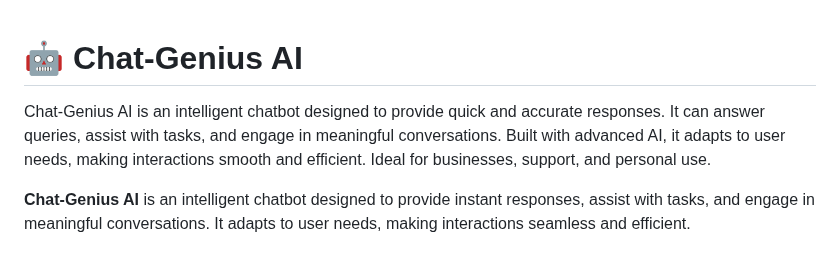
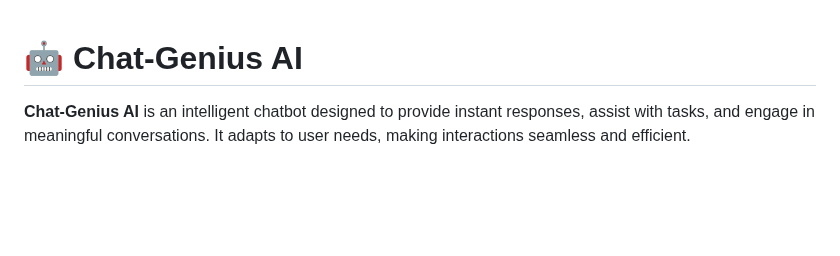
Before and after one commit to dbaidya811/Chat-Genius.ai, a Markdown page: README.md, the part around the change. GitHub-like rendering; blank space fills up the shorter version.

```diff
--- a/README.md
+++ b/README.md
@@ -1,5 +1,4 @@
 # 🤖 Chat-Genius AI
-Chat-Genius AI is an intelligent chatbot designed to provide quick and accurate responses. It can answer queries, assist with tasks, and engage in meaningful conversations. Built with advanced AI, it adapts to user needs, making interactions smooth and efficient. Ideal for businesses, support, and personal use.
 
 **Chat-Genius AI** is an intelligent chatbot designed to provide instant responses, assist with tasks, and engage in meaningful conversations. It adapts to user needs, making interactions seamless and efficient.
 
```
